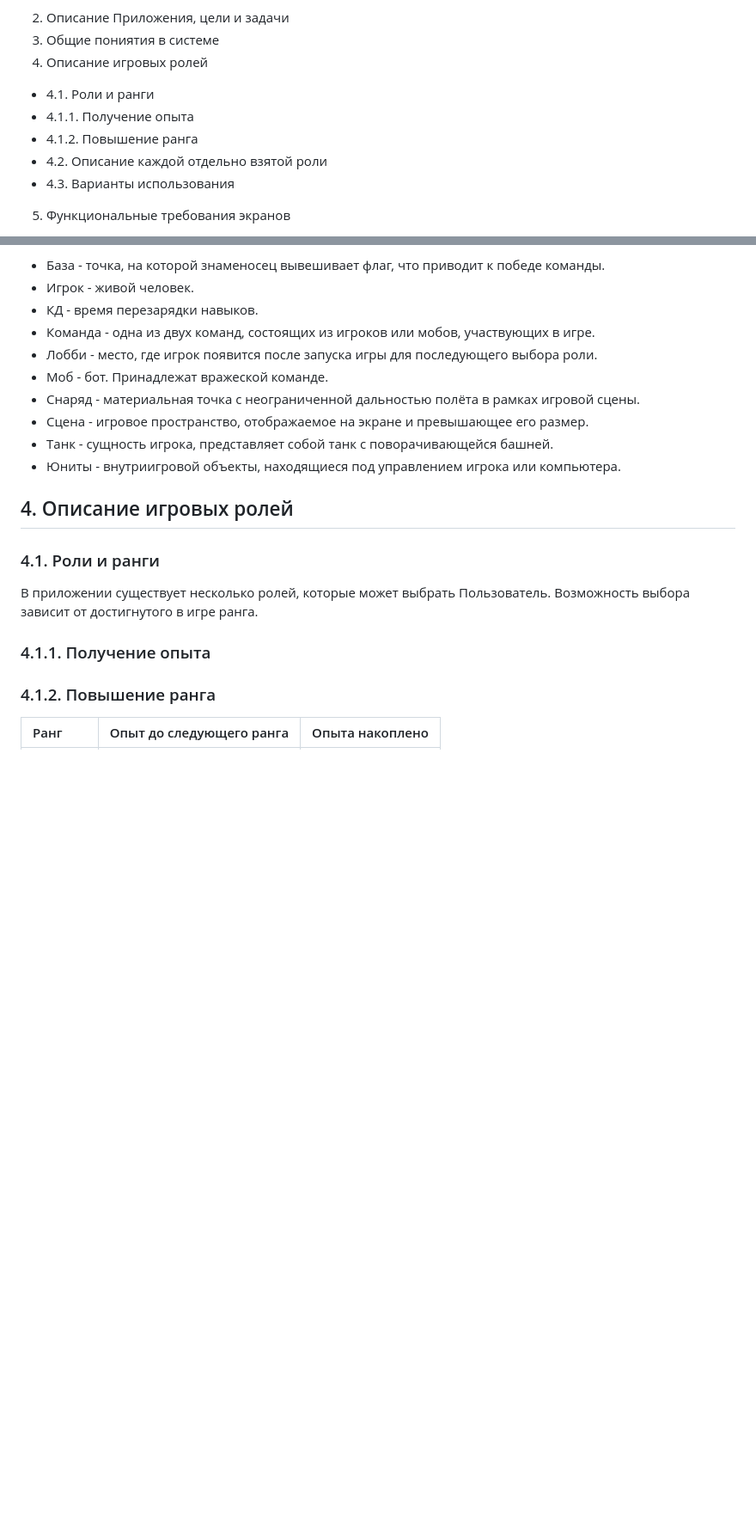
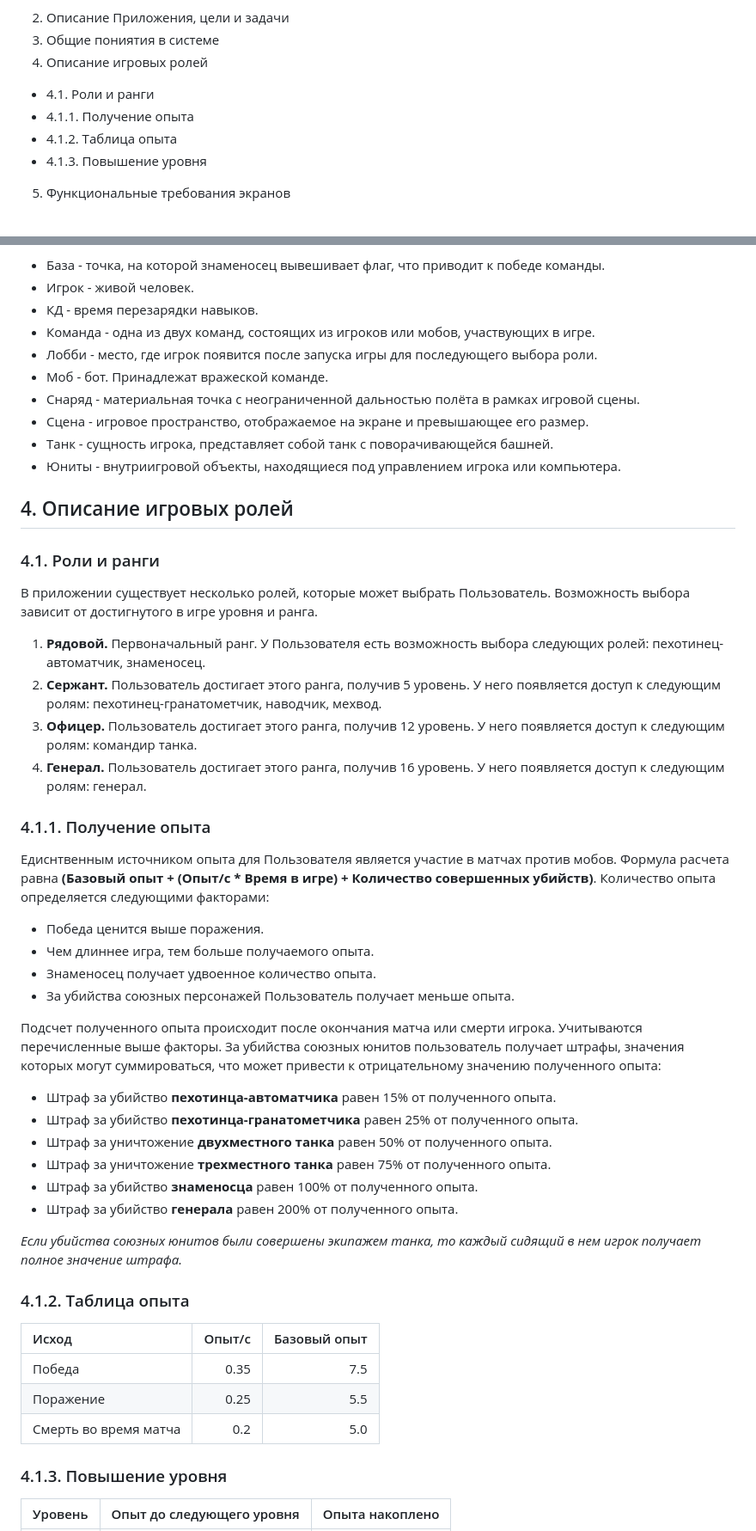
Before and after one commit to hahah-eto-ya-maga/counter-offensive, a Markdown page: documents/TZ.md, 2 parts joined by grey strips. Shown: that part at 86% size. Rendered like a GitHub page; blank space fills up the shorter version.

Commit message:
Добавила инфу про опыт и требования к дизайну

```diff
--- a/documents/TZ.md
+++ b/documents/TZ.md
@@ -10,10 +10,9 @@
 3. Общие пониятия в системе
 4. Описание игровых ролей
 * 4.1. Роли и ранги
-*  4.1.1. Получение опыта
-* 4.1.2. Повышение ранга
-* 4.2. Описание каждой отдельно взятой роли
-* 4.3. Варианты использования
+* 4.1.1. Получение опыта
+* 4.1.2. Таблица опыта
+* 4.1.3. Повышение уровня
 5. Функциональные требования экранов
 * 5.1. Стартовый экран
 * 5.1.1. Экран регистрации
@@ -129,13 +128,42 @@
 
 ### 4.1. Роли и ранги
 
-В приложении существует несколько ролей, которые может выбрать Пользователь. Возможность выбора зависит от достигнутого в игре ранга.
+В приложении существует несколько ролей, которые может выбрать Пользователь. Возможность выбора зависит от достигнутого в игре уровня и ранга.
+
+1. **Рядовой.** Первоначальный ранг. У Пользователя есть возможность выбора следующих ролей: пехотинец-автоматчик, знаменосец.
+2. **Сержант.** Пользователь достигает этого ранга, получив 5 уровень. У него появляется доступ к следующим ролям: пехотинец-гранатометчик, наводчик, мехвод.
+3. **Офицер.** Пользователь достигает этого ранга, получив 12 уровень. У него появляется доступ к следующим ролям: командир танка.
+4. **Генерал.** Пользователь достигает этого ранга, получив 16 уровень. У него появляется доступ к следующим ролям: генерал.
 
 ### 4.1.1. Получение опыта
 
-### 4.1.2. Повышение ранга
+Едиснтвенным источником опыта для Пользователя является участие в матчах против мобов. Формула расчета равна **(Базовый опыт + (Опыт/с * Время в игре) + Количество совершенных убийств)**. Количество опыта определяется следующими факторами:
+
+* Победа ценится выше поражения.
+* Чем длиннее игра, тем больше получаемого опыта.
+* Знаменосец получает удвоенное количество опыта.
+* За убийства союзных персонажей Пользователь получает меньше опыта.
+
+Подсчет полученного опыта происходит после окончания матча или смерти игрока. Учитываются перечисленные выше факторы. За убийства союзных юнитов пользователь получает штрафы, значения которых могут суммироваться, что может привести к отрицательному значению полученного опыта:
+* Штраф за убийство **пехотинца-автоматчика** равен 15% от полученного опыта.
+* Штраф за убийство **пехотинца-гранатометчика** равен 25% от полученного опыта.
+* Штраф за уничтожение **двухместного танка** равен 50% от полученного опыта.
+* Штраф за уничтожение **трехместного танка** равен 75% от полученного опыта.
+* Штраф за убийство **знаменосца** равен 100% от полученного опыта.
+* Штраф за убийство **генерала** равен 200% от полученного опыта.
+
+*Если убийства союзных юнитов были совершены экипажем танка, то каждый сидящий в нем игрок получает полное значение штрафа.*
+
+### 4.1.2. Таблица опыта
+
+| Исход  | Опыт/с  | Базовый опыт |
+|:------------- |---------------:| -------------:|
+| Победа       | 0.35         | 7.5       |
+| Поражение       | 0.25         | 5.5       |
+| Смерть во время матча       | 0.2         | 5.0       |
+
+### 4.1.3. Повышение уровня
 
 
-
-| Ранг  | Опыт до следующего ранга  | Опыта накоплено |
+| Уровень  | Опыт до следующего уровня  | Опыта накоплено |
 |:------------- |---------------:| -------------:|
```
Also changed, not shown: other parts of documents/TZ.md (+48 -31 lines).
